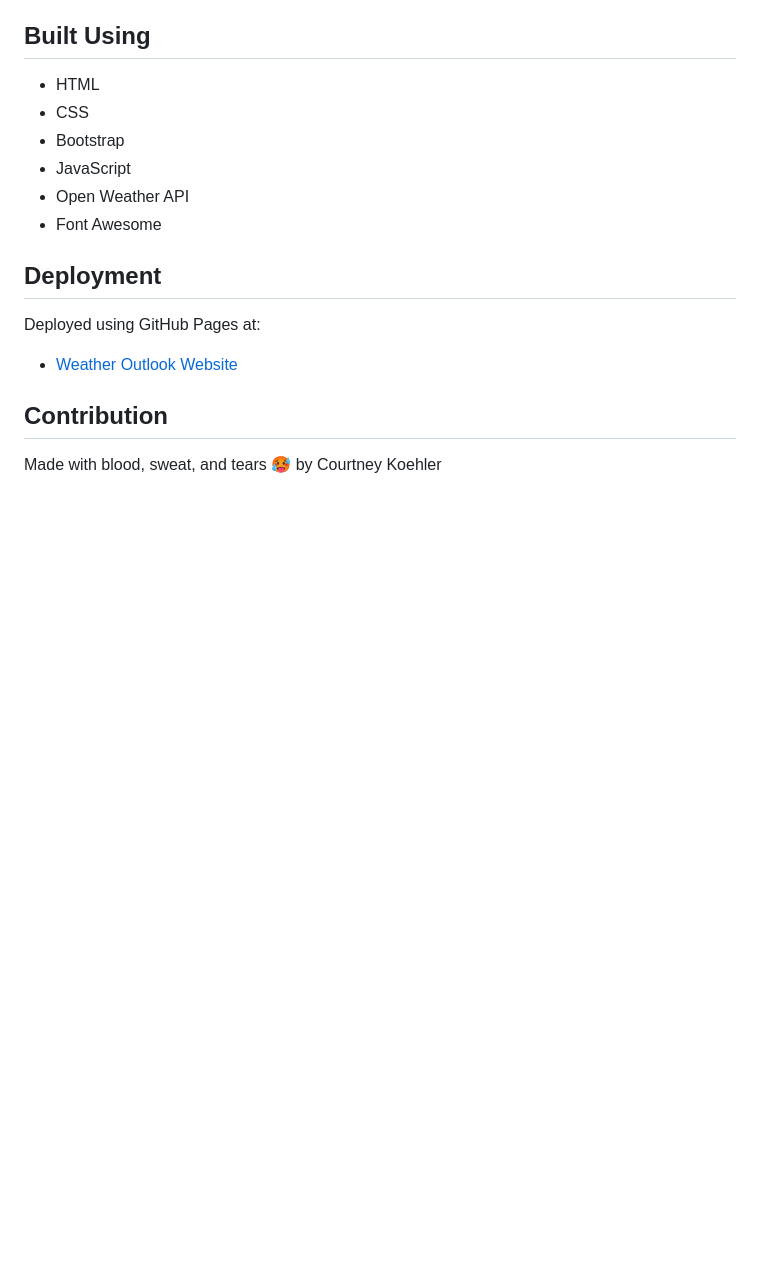
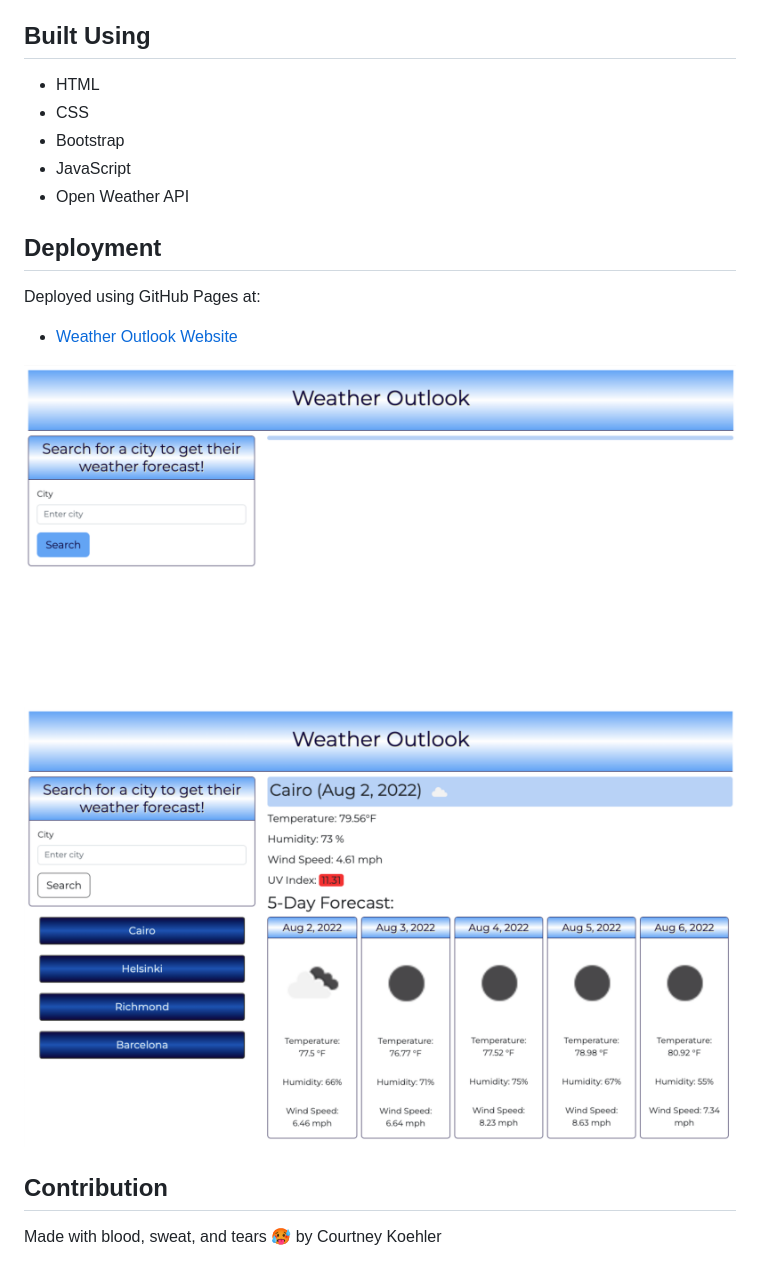
Before and after one commit to ckoehler16/Weather-Outlook, a Markdown page: README.md, the part around the change. Drawn GitHub-style; pictures changed too: assets/images/screenshot1.png (added), assets/images/screenshot2.png (added); blank space fills up the shorter version.

```diff
--- a/README.md
+++ b/README.md
@@ -11,13 +11,15 @@ This is a simple to use weather application that lets a user search for weather
 - Bootstrap
 - JavaScript
 - Open Weather API
-- Font Awesome
 
 ## Deployment
 
 Deployed using GitHub Pages at:
 - [Weather Outlook Website](https://ckoehler16.github.io/Weather-Outlook/)
 
+![screenshot1](./assets/images/screenshot1.png)
+![screenshot2](./assets/images/screenshot2.png)
+
 ## Contribution
 
 Made with blood, sweat, and tears :hot_face: by Courtney Koehler
```
Also changed, not shown: 3 other files.
